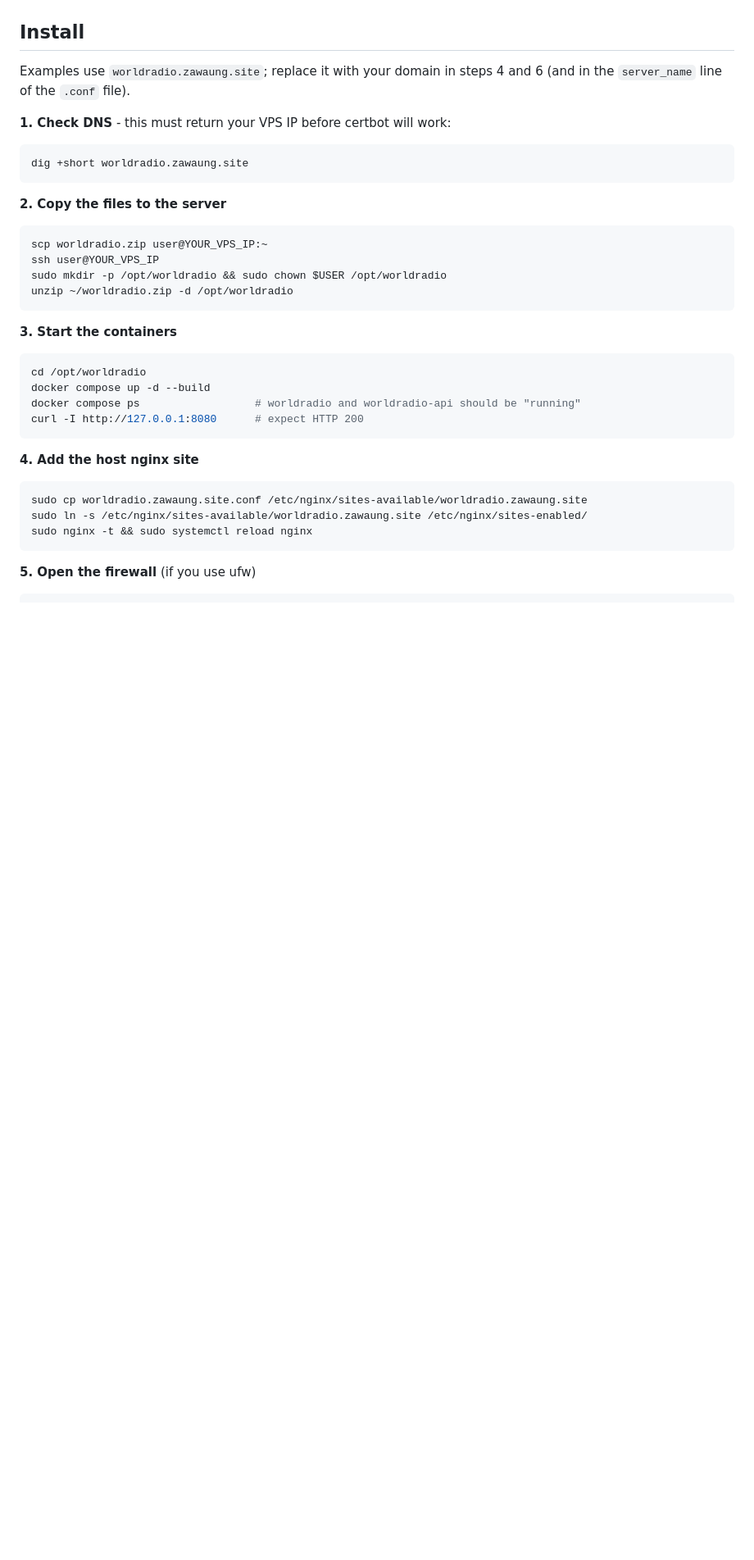
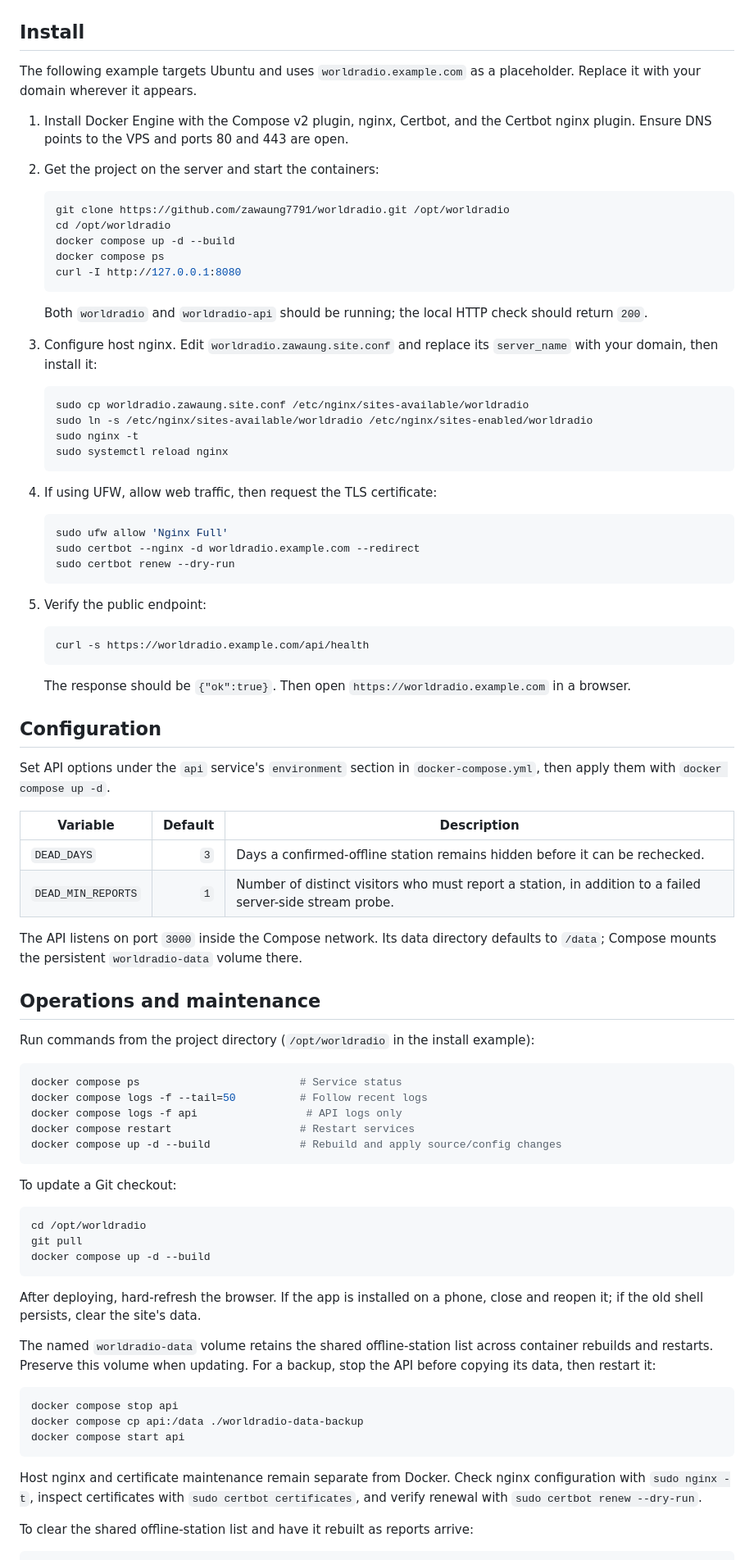
Before and after one commit to zawaung7791/worldradio, a Markdown page: README.md, the part around one of its changes. Shown at 82% size. Rendered like a GitHub page; blank space fills up the shorter version.

````diff
--- a/README.md
+++ b/README.md
@@ -26,40 +63,90 @@ Station data comes from the community [Radio Browser](https://www.radio-browser.
 
 ## Install
 
-Examples use `worldradio.zawaung.site`; replace it with your domain in steps 4 and 6 (and in the `server_name` line of the `.conf` file).
+The following example targets Ubuntu and uses `worldradio.example.com` as a placeholder. Replace it with your domain wherever it appears.
 
-**1. Check DNS** - this must return your VPS IP before certbot will work:
+1. Install Docker Engine with the Compose v2 plugin, nginx, Certbot, and the Certbot nginx plugin. Ensure DNS points to the VPS and ports 80 and 443 are open.
+
+2. Get the project on the server and start the containers:
+
+   ```bash
+   git clone https://github.com/zawaung7791/worldradio.git /opt/worldradio
+   cd /opt/worldradio
+   docker compose up -d --build
+   docker compose ps
+   curl -I http://127.0.0.1:8080
+   ```
+
+   Both `worldradio` and `worldradio-api` should be running; the local HTTP check should return `200`.
+
+3. Configure host nginx. Edit `worldradio.zawaung.site.conf` and replace its `server_name` with your domain, then install it:
+
+   ```bash
+   sudo cp worldradio.zawaung.site.conf /etc/nginx/sites-available/worldradio
+   sudo ln -s /etc/nginx/sites-available/worldradio /etc/nginx/sites-enabled/worldradio
+   sudo nginx -t
+   sudo systemctl reload nginx
+   ```
+
+4. If using UFW, allow web traffic, then request the TLS certificate:
+
+   ```bash
+   sudo ufw allow 'Nginx Full'
+   sudo certbot --nginx -d worldradio.example.com --redirect
+   sudo certbot renew --dry-run
+   ```
+
+5. Verify the public endpoint:
+
+   ```bash
+   curl -s https://worldradio.example.com/api/health
+   ```
+
+   The response should be `{"ok":true}`. Then open `https://worldradio.example.com` in a browser.
+
+## Configuration
+
+Set API options under the `api` service's `environment` section in `docker-compose.yml`, then apply them with `docker compose up -d`.
+
+| Variable | Default | Description |
+|---|---:|---|
+| `DEAD_DAYS` | `3` | Days a confirmed-offline station remains hidden before it can be rechecked. |
+| `DEAD_MIN_REPORTS` | `1` | Number of distinct visitors who must report a station, in addition to a failed server-side stream probe. |
+
+The API listens on port `3000` inside the Compose network. Its data directory defaults to `/data`; Compose mounts the persistent `worldradio-data` volume there.
+
+## Operations and maintenance
+
+Run commands from the project directory (`/opt/worldradio` in the install example):
 
 ```bash
-dig +short worldradio.zawaung.site
+docker compose ps                         # Service status
+docker compose logs -f --tail=50          # Follow recent logs
+docker compose logs -f api                 # API logs only
+docker compose restart                    # Restart services
+docker compose up -d --build              # Rebuild and apply source/config changes
 ```
 
-**2. Copy the files to the server**
-
-```bash
-scp worldradio.zip user@YOUR_VPS_IP:~
-ssh user@YOUR_VPS_IP
-sudo mkdir -p /opt/worldradio && sudo chown $USER /opt/worldradio
-unzip ~/worldradio.zip -d /opt/worldradio
-```
-
-**3. Start the containers**
+To update a Git checkout:
 
 ```bash
 cd /opt/worldradio
+git pull
 docker compose up -d --build
-docker compose ps                  # worldradio and worldradio-api should be "running"
-curl -I http://127.0.0.1:8080      # expect HTTP 200
 ```
 
-**4. Add the host nginx site**
+After deploying, hard-refresh the browser. If the app is installed on a phone, close and reopen it; if the old shell persists, clear the site's data.
+
+The named `worldradio-data` volume retains the shared offline-station list across container rebuilds and restarts. Preserve this volume when updating. For a backup, stop the API before copying its data, then restart it:
 
 ```bash
-sudo cp worldradio.zawaung.site.conf /etc/nginx/sites-available/worldradio.zawaung.site
-sudo ln -s /etc/nginx/sites-available/worldradio.zawaung.site /etc/nginx/sites-enabled/
-sudo nginx -t && sudo systemctl reload nginx
+docker compose stop api
+docker compose cp api:/data ./worldradio-data-backup
+docker compose start api
 ```
 
-**5. Open the firewall** (if you use ufw)
+Host nginx and certificate maintenance remain separate from Docker. Check nginx configuration with `sudo nginx -t`, inspect certificates with `sudo certbot certificates`, and verify renewal with `sudo certbot renew --dry-run`.
+
+To clear the shared offline-station list and have it rebuilt as reports arrive:
 
 ```bash
````
Also changed, not shown: other parts of README.md (+99 -183 lines).
